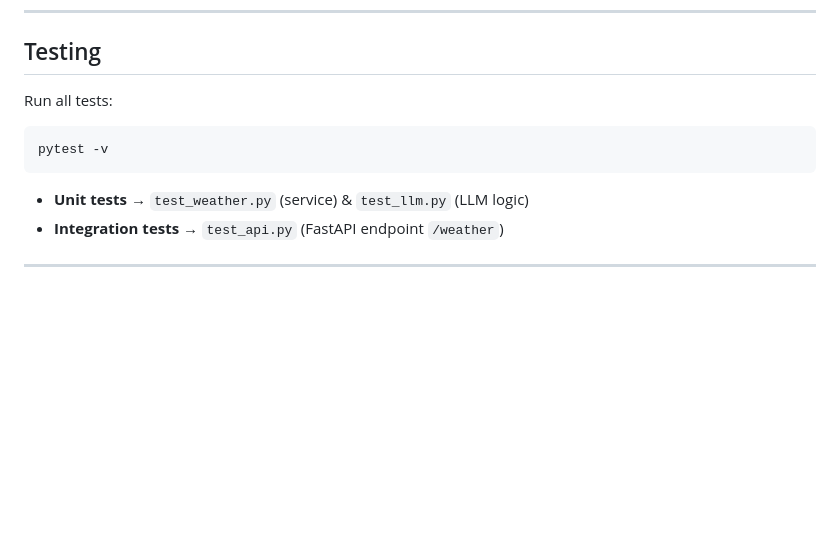
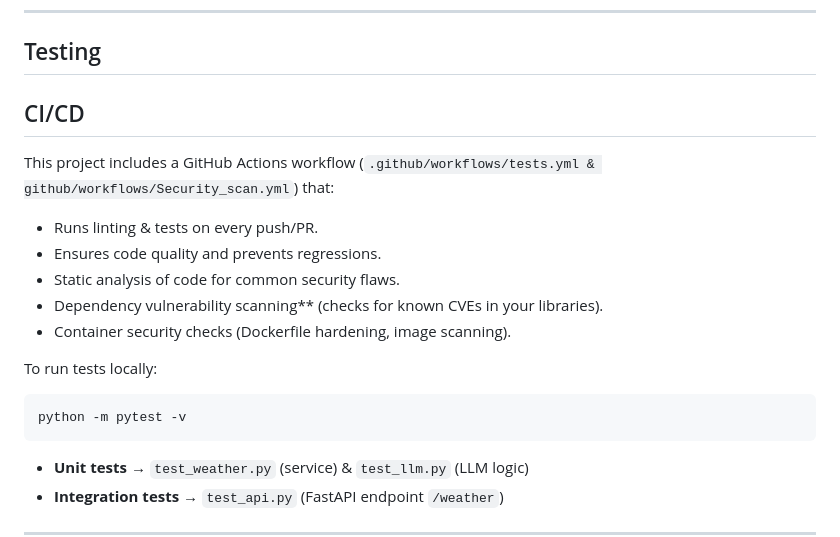
Before and after one commit to bobbilicheran/weather-api-wrapper, a Markdown page: README.md, the part around the change printed below. GitHub-like rendering; blank space fills up the shorter version.

````diff
--- a/README.md
+++ b/README.md
@@ -107,9 +107,18 @@ docker-compose up --build
 
 ## Testing
 
-Run all tests:
+## CI/CD
+This project includes a GitHub Actions workflow (`.github/workflows/tests.yml & github/workflows/Security_scan.yml`) that:
+- Runs linting & tests on every push/PR.
+- Ensures code quality and prevents regressions.
+- Static analysis of code for common security flaws.
+- Dependency vulnerability scanning** (checks for known CVEs in your libraries).
+- Container security checks (Dockerfile hardening, image scanning).
+
+
+To run tests locally:
 ```bash
-pytest -v
+python -m pytest -v
 ```
 
 - **Unit tests** → `test_weather.py` (service) & `test_llm.py` (LLM logic)
````
Also changed, not shown: other parts of README.md (+8 -4 lines), image-1.png (deleted), image-2.png (added), image.png, 13 other files.
